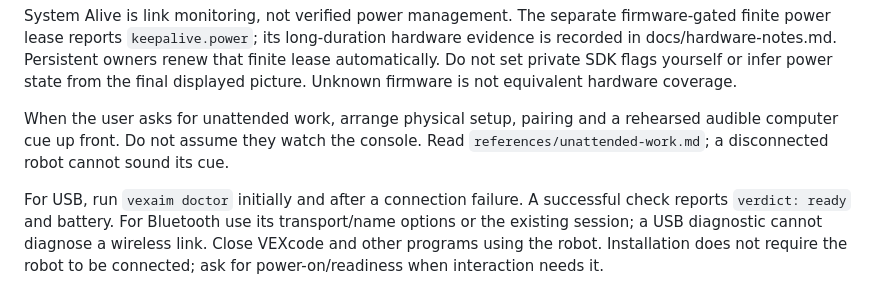
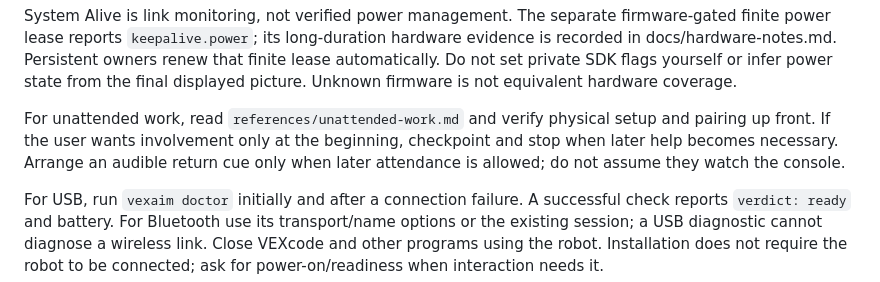
Before and after one commit to Tingsters/vexaim-cli, a Markdown page: skill/vex-aim/SKILL.md, the part around the change. Drawn GitHub-style.

Commit message:
Clarify setup-only attendance and robot charging conditions

```diff
--- a/skill/vex-aim/SKILL.md
+++ b/skill/vex-aim/SKILL.md
@@ -36,9 +36,10 @@ that finite lease automatically. Do not set private SDK flags yourself or infer
 power state from the final displayed picture. Unknown firmware is not equivalent
 hardware coverage.
 
-When the user asks for unattended work, arrange physical setup, pairing and a
-rehearsed audible computer cue up front. Do not assume they watch the console.
-Read `references/unattended-work.md`; a disconnected robot cannot sound its cue.
+For unattended work, read `references/unattended-work.md` and verify physical
+setup and pairing up front. If the user wants involvement only at the beginning,
+checkpoint and stop when later help becomes necessary. Arrange an audible return
+cue only when later attendance is allowed; do not assume they watch the console.
 
 For USB, run `vexaim doctor` initially and after a connection failure. A successful
 check reports `verdict: ready` and battery. For Bluetooth use its transport/name
```
Also changed, not shown: 1 other file.
